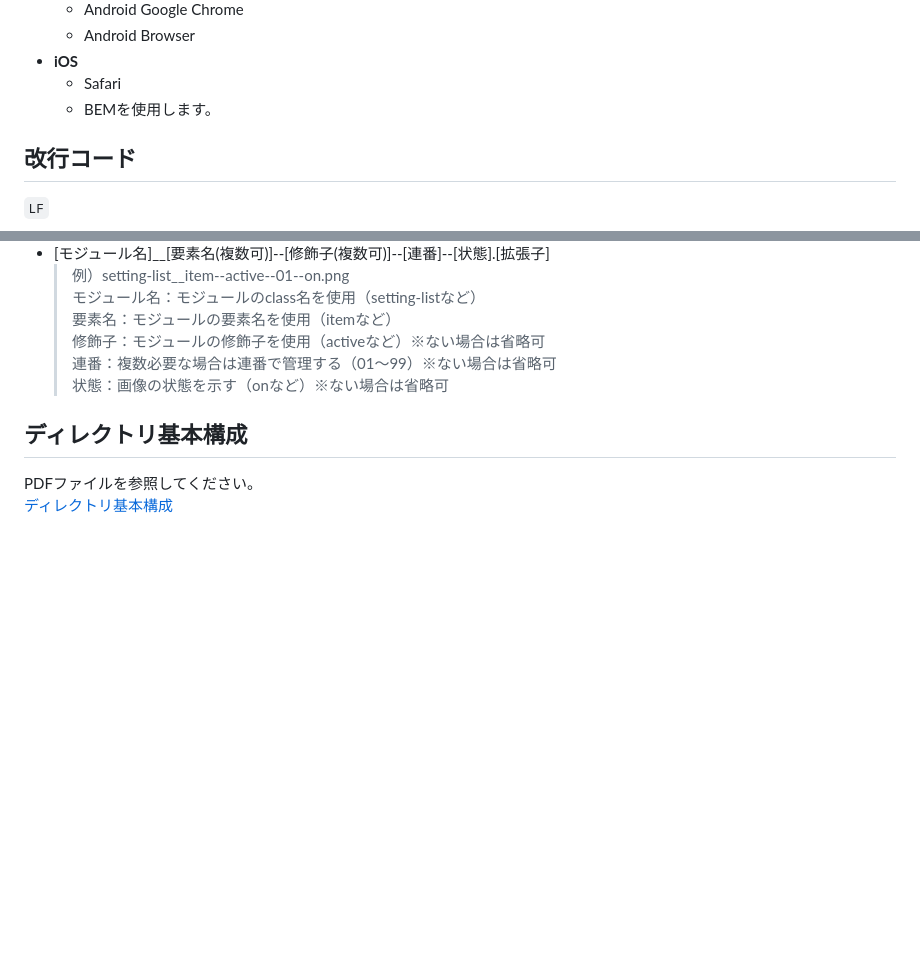
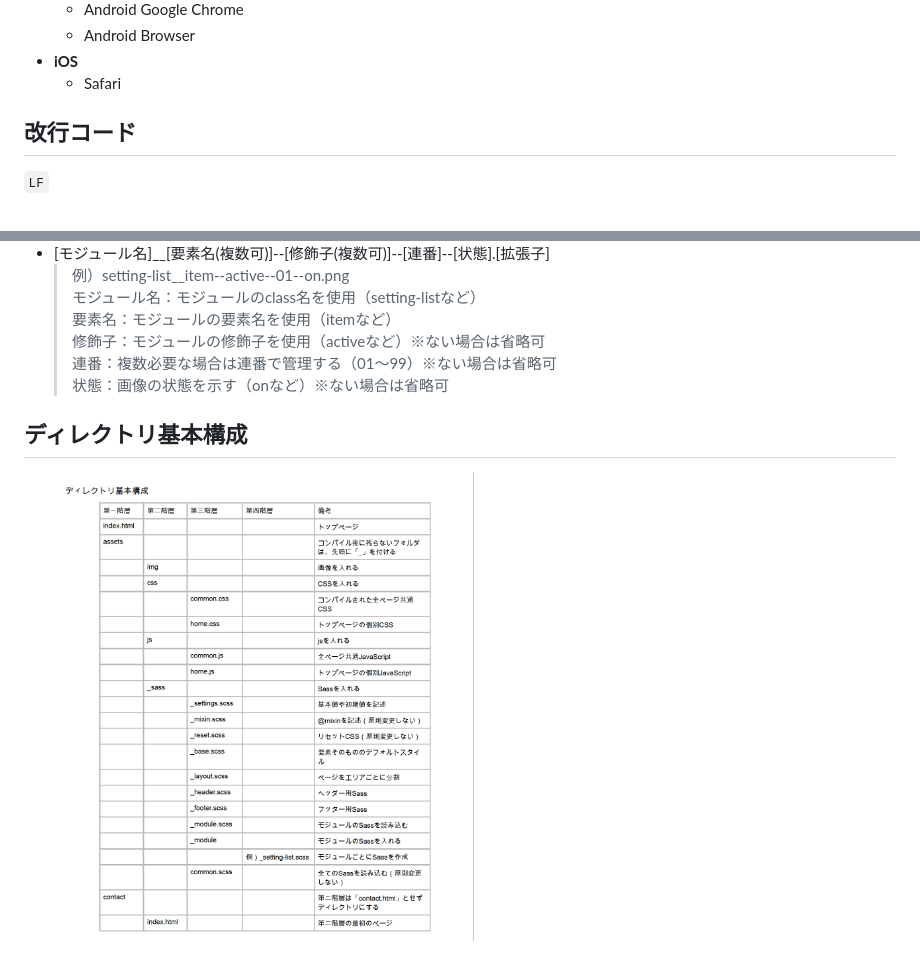
Before and after one commit to TaitoNakahashi/web_template, a Markdown page: readme.md, 2 parts joined by grey strips. Drawn GitHub-style; pictures changed too: readme-image.png (added); blank space fills up the shorter version.

Commit message:
readme.mdの編集とreadme用の資料画像を追加

```diff
--- a/readme.md
+++ b/readme.md
@@ -18,7 +18,6 @@
 	* Android Browser
 * **iOS**
 	* Safari
-	* BEMを使用します。
 
 ## 改行コード
 `LF`
@@ -64,6 +89,4 @@
 	<br> 状態：画像の状態を示す（onなど）※ない場合は省略可
 
 ## ディレクトリ基本構成
- PDFファイルを参照してください。
-<br>
-[ディレクトリ基本構成](/Users/icoma/www/web_template/ディレクトリ構成.pdf)
+<img width="450" alt="ディレクトリ構成表" src="/readme-image.png">
```
Also changed, not shown: other parts of readme.md (+26 -0 lines), 1 other file.
